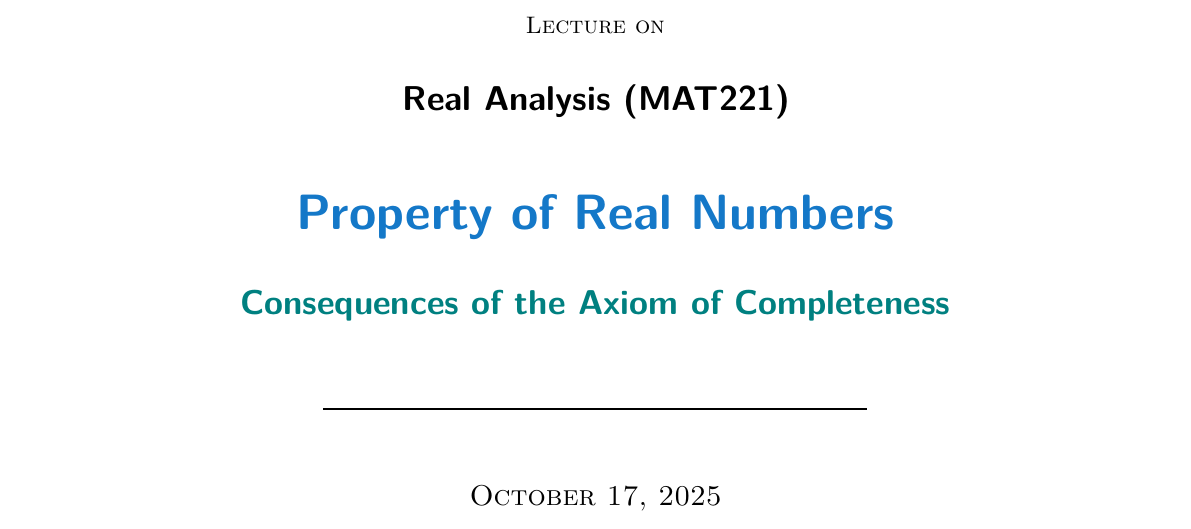
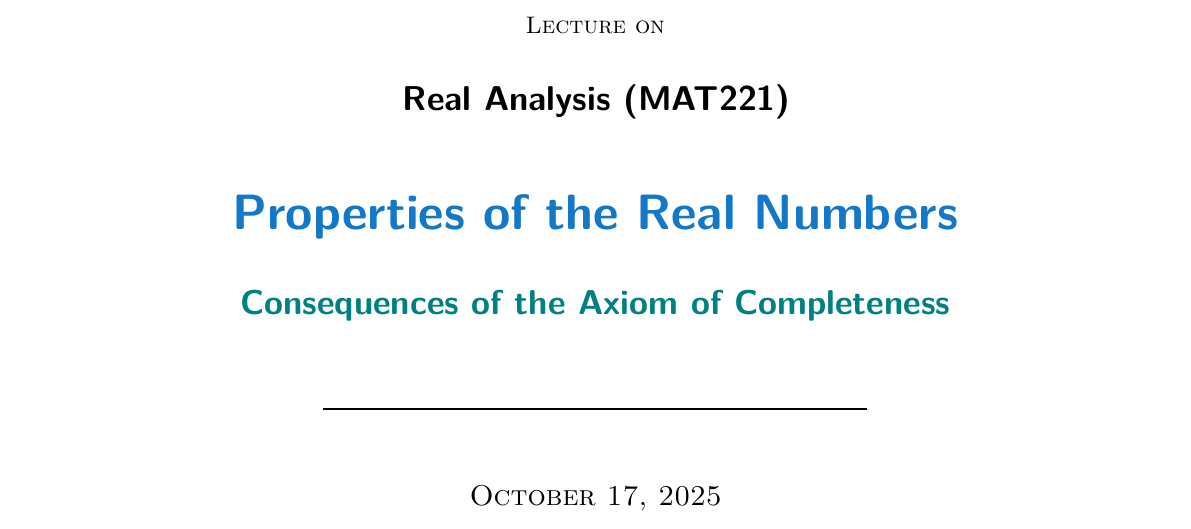
Before and after one commit to parthosutradhor/Online-Lecture-Template, a LaTeX document (Real Analysis/Lecture-04.tex): part of page 1 of 14, cut so that both start at the same text. Compiled offline with pdfLaTeX.

Commit message:
heading fix on lec-04

```diff
--- a/Real Analysis/Lecture-04.tex
+++ b/Real Analysis/Lecture-04.tex
@@ -8,7 +8,7 @@
 % ===============================
 \newcommand*{\CourseCode}{MAT221}
 \newcommand*{\CourseTitle}{Real Analysis}
-\newcommand*{\Chapter}{Property of Real Numbers}
+\newcommand*{\Chapter}{Properties of the Real Numbers}
 \newcommand*{\Topics}{Consequences of the Axiom of Completeness}
 
 \newcommand{\ReferenceList}{%
```
Also changed, not shown: Real Analysis/Lecture-04.pdf.
